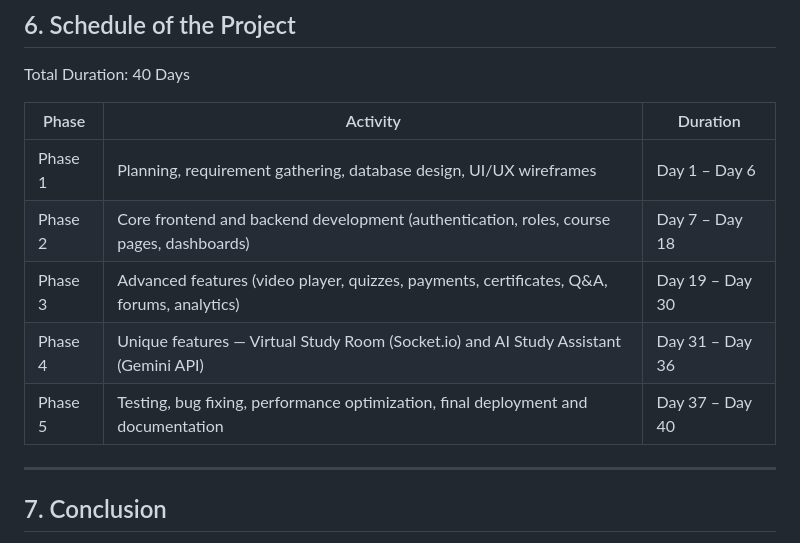
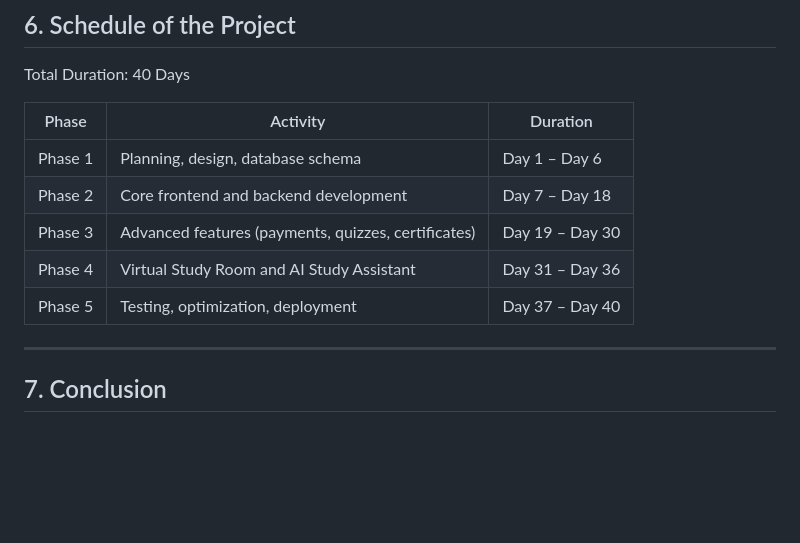
Before and after one commit to Rushikesh-Gade/-Online_Course_Marketplace-project-, a Markdown page: synopsis.md, the part around the change. GitHub-like rendering; blank space fills up the shorter version.

```diff
--- a/synopsis.md
+++ b/synopsis.md
@@ -93,11 +93,11 @@ Total Duration: 40 Days
 
 | Phase | Activity | Duration |
 |-------|----------|----------|
-| Phase 1 | Planning, requirement gathering, database design, UI/UX wireframes | Day 1 – Day 6 |
-| Phase 2 | Core frontend and backend development (authentication, roles, course pages, dashboards) | Day 7 – Day 18 |
-| Phase 3 | Advanced features (video player, quizzes, payments, certificates, Q&A, forums, analytics) | Day 19 – Day 30 |
-| Phase 4 | Unique features — Virtual Study Room (Socket.io) and AI Study Assistant (Gemini API) | Day 31 – Day 36 |
-| Phase 5 | Testing, bug fixing, performance optimization, final deployment and documentation | Day 37 – Day 40 |
+| Phase 1 | Planning, design, database schema | Day 1 – Day 6 |
+| Phase 2 | Core frontend and backend development | Day 7 – Day 18 |
+| Phase 3 | Advanced features (payments, quizzes, certificates) | Day 19 – Day 30 |
+| Phase 4 | Virtual Study Room and AI Study Assistant | Day 31 – Day 36 |
+| Phase 5 | Testing, optimization, deployment | Day 37 – Day 40 |
 
 ---
 
```
Also changed, not shown: faculty_questions.md (added, +31 -0 lines).
